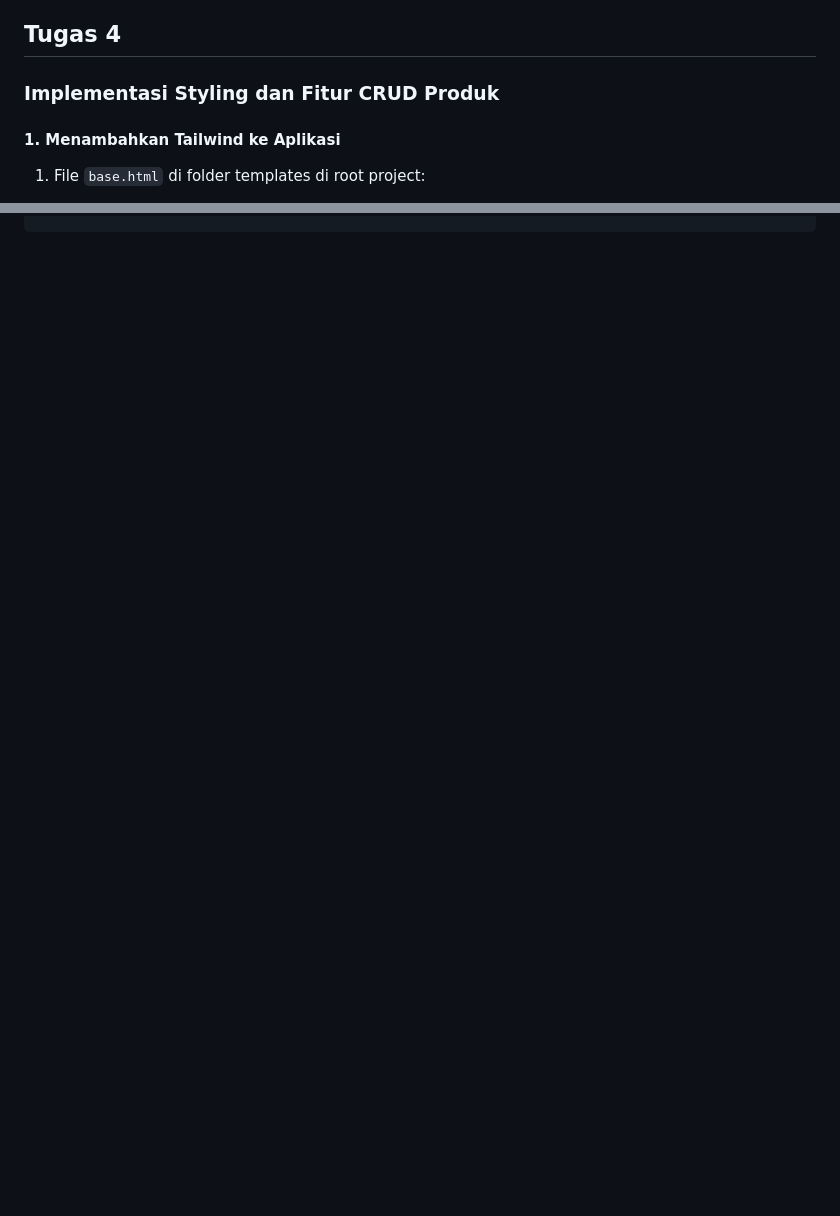
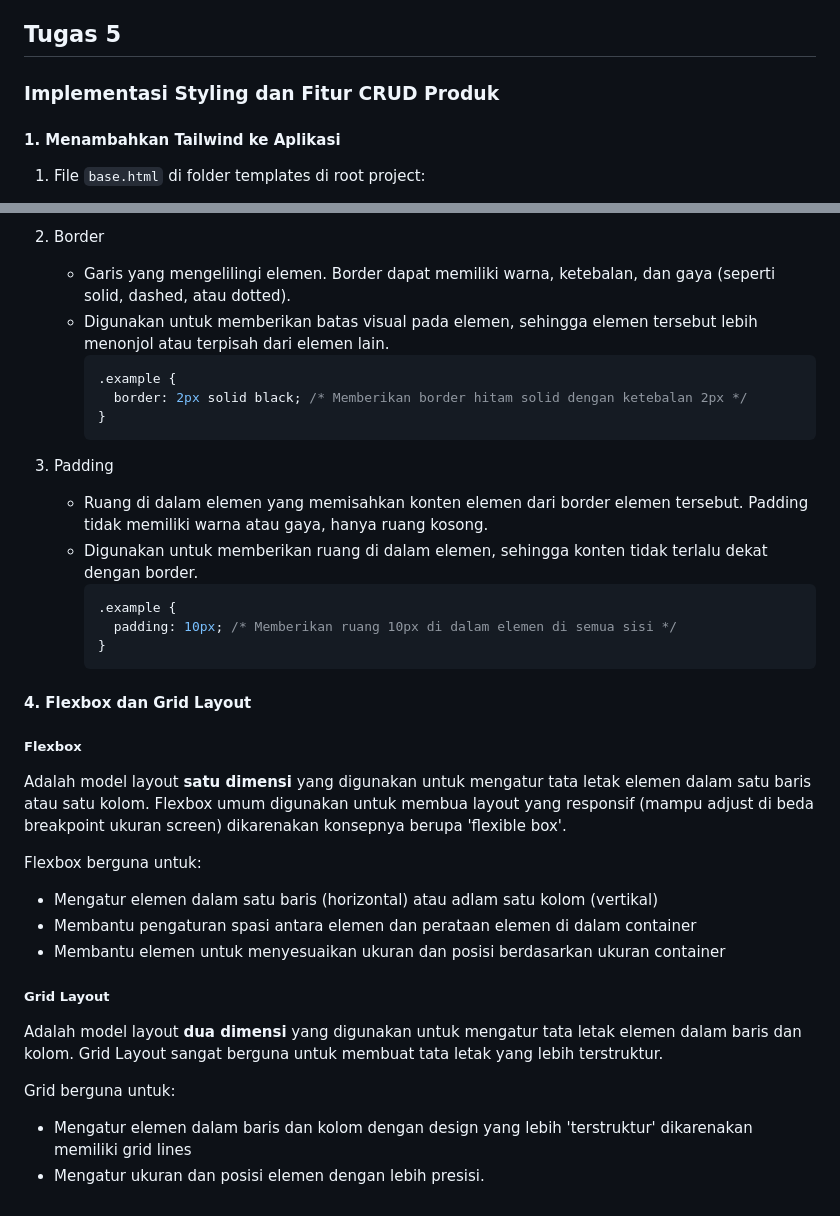
Before and after one commit to bizarrebeam/glowify, a Markdown page: README.md, 2 parts joined by grey strips. GitHub-like rendering; blank space fills up the shorter version.

````diff
--- a/README.md
+++ b/README.md
@@ -620,7 +620,7 @@ Ada beberapa hal yang harus diperhatikan, sebab belum tentu semua cookies aman j
 
 
 
-## Tugas 4
+## Tugas 5
 ### Implementasi Styling dan Fitur CRUD Produk
 
 #### 1. Menambahkan Tailwind ke Aplikasi
@@ -1084,0 +1157,33 @@ btn.addEventListener("click", () => {
+2. Border
+   - Garis yang mengelilingi elemen. Border dapat memiliki warna, ketebalan, dan gaya (seperti solid, dashed, atau dotted).
+   - Digunakan untuk memberikan batas visual pada elemen, sehingga elemen tersebut lebih menonjol atau terpisah dari elemen lain.
+     ```css
+     .example {
+       border: 2px solid black; /* Memberikan border hitam solid dengan ketebalan 2px */
+     }
+     ```
+
+3. Padding
+   - Ruang di dalam elemen yang memisahkan konten elemen dari border elemen tersebut. Padding tidak memiliki warna atau gaya, hanya ruang kosong.
+   - Digunakan untuk memberikan ruang di dalam elemen, sehingga konten tidak terlalu dekat dengan border.
+     ```css
+     .example {
+       padding: 10px; /* Memberikan ruang 10px di dalam elemen di semua sisi */
+     }
+     ```
+
+
+#### 4. Flexbox dan Grid Layout
+##### Flexbox
+Adalah model layout **satu dimensi** yang digunakan untuk mengatur tata letak elemen dalam satu baris atau satu kolom. Flexbox umum digunakan untuk membua layout yang responsif (mampu adjust di beda breakpoint ukuran screen) dikarenakan konsepnya berupa 'flexible box'.
+
+Flexbox berguna untuk:
+- Mengatur elemen dalam satu baris (horizontal) atau adlam satu kolom (vertikal)
+- Membantu pengaturan spasi antara elemen dan perataan elemen di dalam container
+- Membantu elemen untuk menyesuaikan ukuran dan posisi berdasarkan ukuran container
+##### Grid Layout
+Adalah model layout **dua dimensi** yang digunakan untuk mengatur tata letak elemen dalam baris dan kolom. Grid Layout sangat berguna untuk membuat tata letak yang lebih terstruktur.
+
+Grid berguna untuk:
+- Mengatur elemen dalam baris dan kolom dengan design yang lebih 'terstruktur' dikarenakan memiliki grid lines
+- Mengatur ukuran dan posisi elemen dengan lebih presisi.
````
Also changed, not shown: other parts of README.md (+72 -0 lines).
